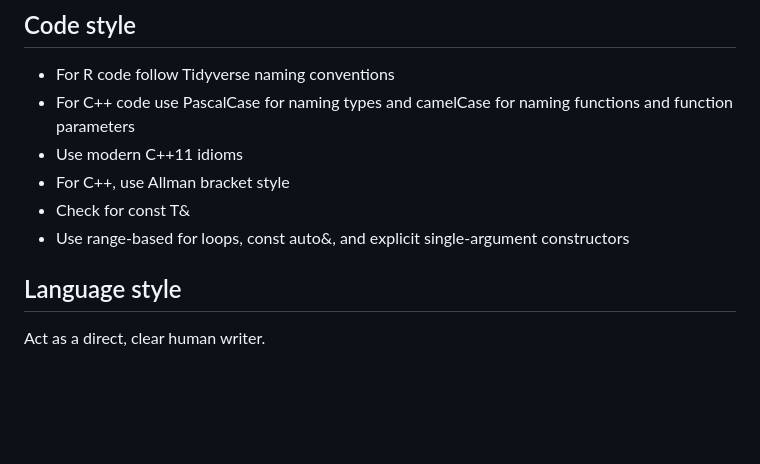
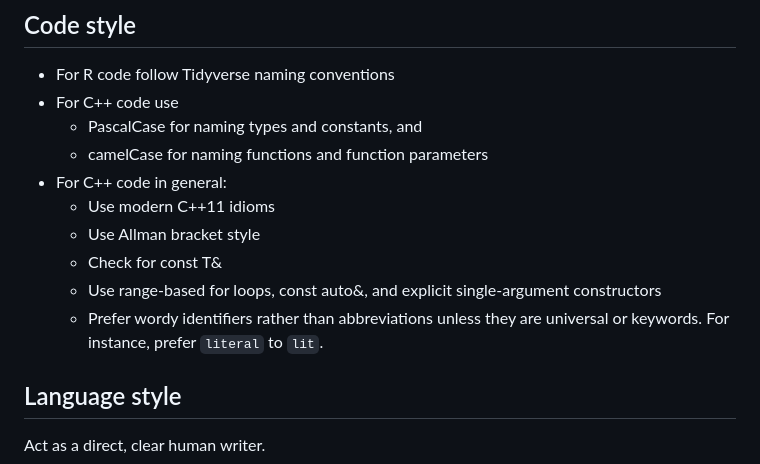
Before and after one commit to logmu-org/r-datey, a Markdown page: CLAUDE.md, the part around the change. Rendered like a GitHub page; blank space fills up the shorter version.

```diff
--- a/CLAUDE.md
+++ b/CLAUDE.md
@@ -56,11 +56,15 @@ disclaimer at the top.
 ## Code style
 
 - For R code follow Tidyverse naming conventions
-- For C++ code use PascalCase for naming types and camelCase for naming functions and function parameters
-- Use modern C++11 idioms
-- For C++, use Allman bracket style
-- Check for const T&
-- Use range-based for loops, const auto&, and explicit single-argument constructors
+- For C++ code use
+    - PascalCase for naming types and constants, and
+    - camelCase for naming functions and function parameters
+- For C++ code in general:
+    - Use modern C++11 idioms
+    - Use Allman bracket style
+    - Check for const T&
+    - Use range-based for loops, const auto&, and explicit single-argument constructors
+    - Prefer wordy identifiers rather than abbreviations unless they are universal or keywords. For instance, prefer `literal` to `lit`.
 
 ## Language style
 
```
